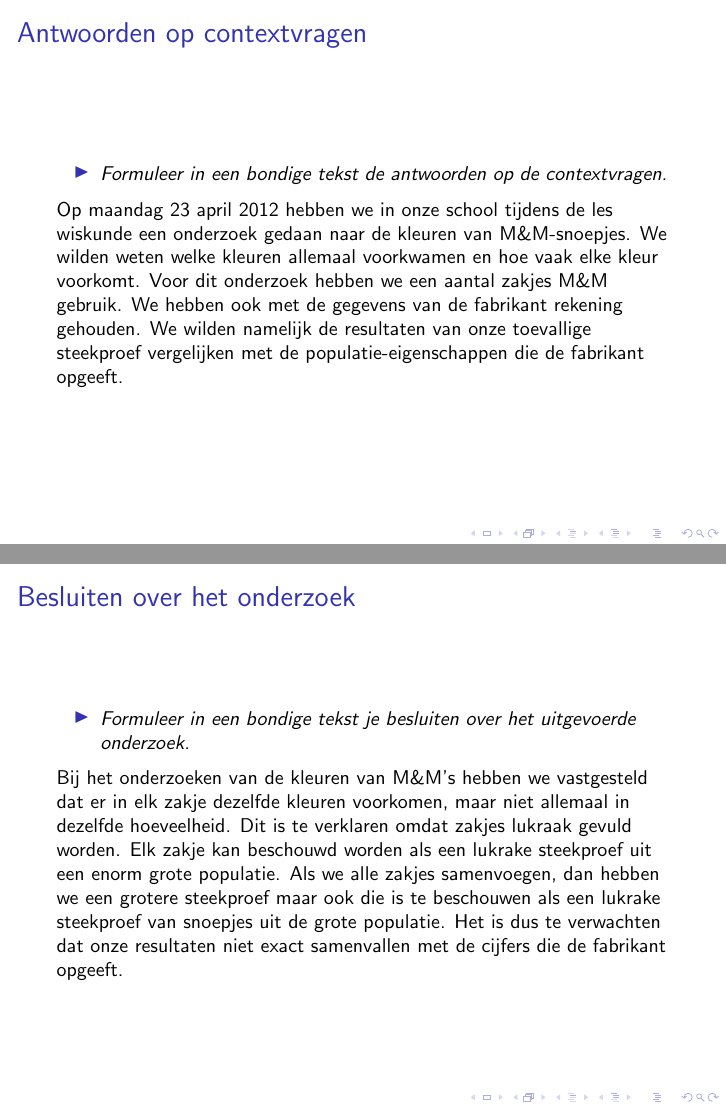
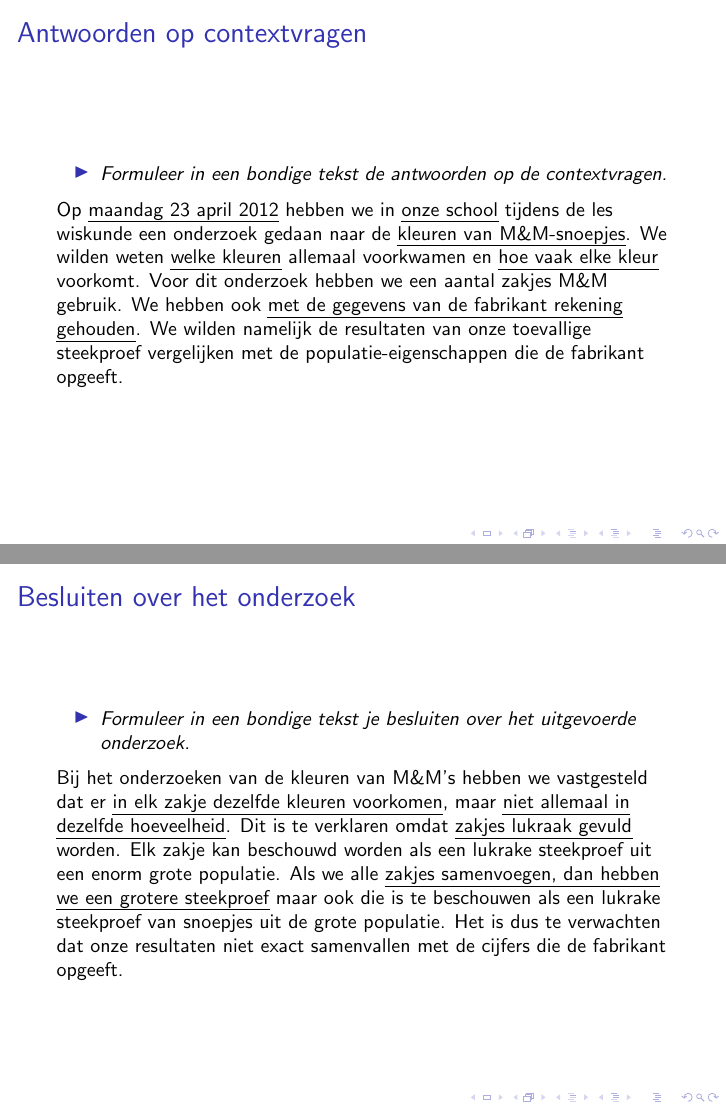
Before and after one commit to ppareit/BeschrijvendeStatistiek, LaTeX slides (presentatie/presentatie.tex): pages 38 and 40 of 41, joined at a grey line. Compiled offline with pdfLaTeX.

Commit message:
Presentatie: antwoorden aanduiden}

```diff
--- a/presentatie/presentatie.tex
+++ b/presentatie/presentatie.tex
@@ -278,10 +278,10 @@ De contextvragen:
 \frametitle{Antwoorden op contextvragen}
 \vraag{Formuleer in een bondige tekst de antwoorden op de contextvragen.}
 \pause
-Op maandag 23 april 2012 hebben we in onze school tijdens de les wiskunde een
-onderzoek gedaan naar de kleuren van M\&M-snoepjes. We wilden weten welke kleuren
-allemaal voorkwamen en hoe vaak elke kleur voorkomt. Voor dit onderzoek hebben we een
-aantal zakjes M\&M gebruik. We hebben ook met de gegevens van de fabrikant rekening gehouden.
+Op \uline{maandag 23 april 2012} hebben we in \uline{onze school} tijdens de les wiskunde een
+onderzoek gedaan naar de \uline{kleuren van M\&M-snoepjes}. We wilden weten \uline{welke kleuren}
+allemaal voorkwamen en \uline{hoe vaak elke kleur} voorkomt. Voor dit onderzoek hebben we een
+aantal zakjes M\&M gebruik. We hebben ook \uline{met de gegevens van de fabrikant rekening gehouden}.
 We wilden namelijk de resultaten van onze toevallige steekproef vergelijken met de
 populatie-eigenschappen die de fabrikant opgeeft.
 \end{frame}
@@ -290,11 +290,11 @@ populatie-eigenschappen die de fabrikant opgeeft.
 \frametitle{Besluiten over het onderzoek}
 \vraag{Formuleer in een bondige tekst je besluiten over het uitgevoerde onderzoek.}
 \pause
-Bij het onderzoeken van de kleuren van M\&M’s hebben we vastgesteld dat er in elk zakje
-dezelfde kleuren voorkomen, maar niet allemaal in dezelfde hoeveelheid. Dit is te verklaren
-omdat zakjes lukraak gevuld worden. Elk zakje kan beschouwd worden als een lukrake
-steekproef uit een enorm grote populatie. Als we alle zakjes samenvoegen, dan hebben we
-een grotere steekproef maar ook die is te beschouwen als een lukrake steekproef van snoepjes
+Bij het onderzoeken van de kleuren van M\&M’s hebben we vastgesteld dat er \uline{in elk zakje
+dezelfde kleuren voorkomen}, maar \uline{niet allemaal in dezelfde hoeveelheid}. Dit is te verklaren
+omdat \uline{zakjes lukraak gevuld} worden. Elk zakje kan beschouwd worden als een lukrake
+steekproef uit een enorm grote populatie. Als we alle \uline{zakjes samenvoegen, dan hebben we
+een grotere steekproef} maar ook die is te beschouwen als een lukrake steekproef van snoepjes
 uit de grote populatie. Het is dus te verwachten dat onze resultaten niet exact samenvallen
 met de cijfers die de fabrikant opgeeft.
 \end{frame}
```
Also changed, not shown: presentatie/presentatie.tex (24 more changed lines).
